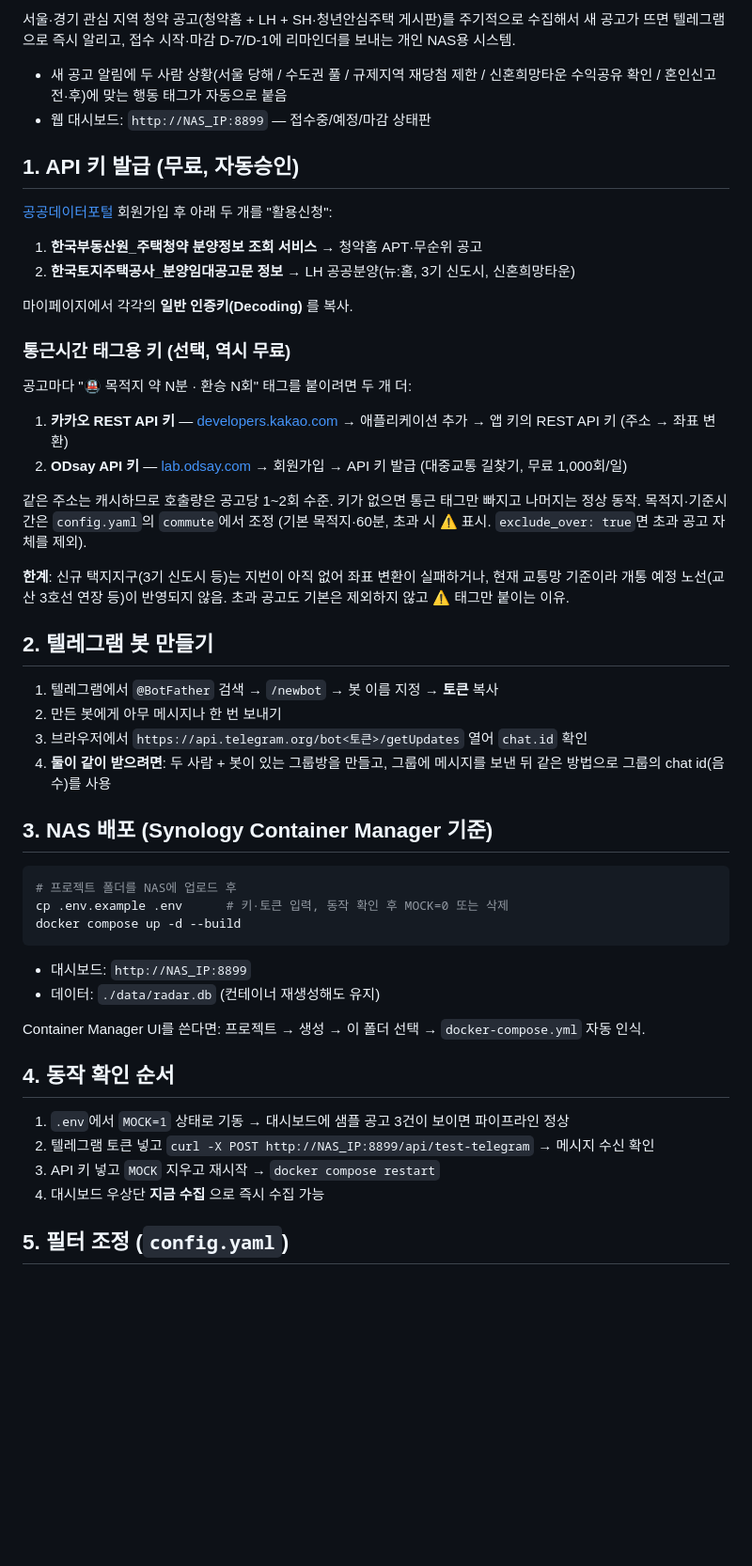
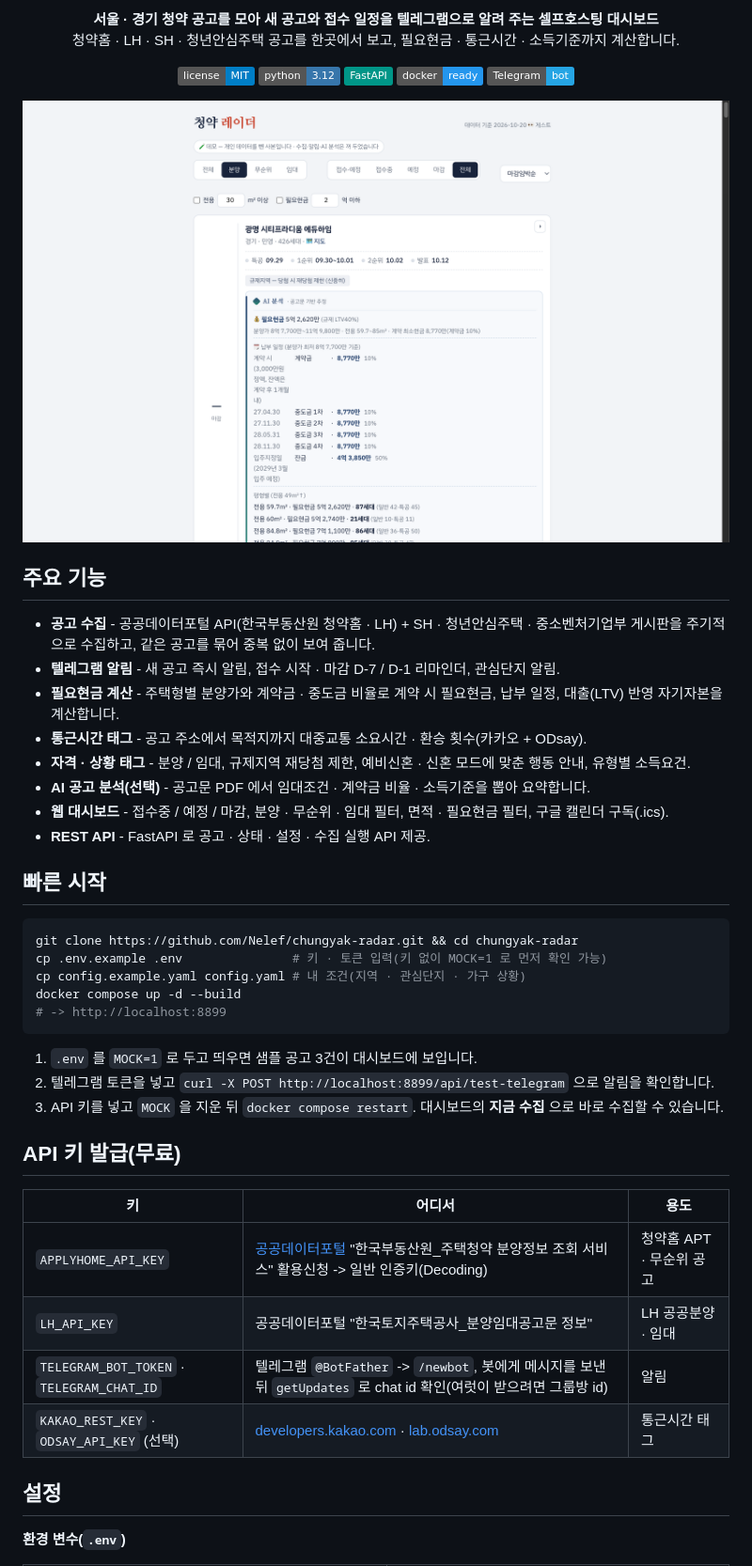
Before and after one commit to Nelef/chungyak-radar, a Markdown page: README.md, the part around one of its changes. Shown at 94% size. Drawn GitHub-style; pictures changed too: docs/screenshots/radar-2.png (added); badges without logos; blank space fills up the shorter version.

Commit message:
공개 정리: README · 예시 설정(config.example.yaml) · 통근 목적지 환경변수 · 개인 소득 태그 제거 · MIT 라이선스 · 스크린샷

````diff
--- a/README.md
+++ b/README.md
@@ -2,66 +2,52 @@
 
-서울·경기 관심 지역 청약 공고(청약홈 + LH + SH·청년안심주택 게시판)를 주기적으로 수집해서
-새 공고가 뜨면 텔레그램으로 즉시 알리고, 접수 시작·마감 D-7/D-1에
-리마인더를 보내는 개인 NAS용 시스템.
+<p align="center"><b>서울 · 경기 청약 공고를 모아 새 공고와 접수 일정을 텔레그램으로 알려 주는 셀프호스팅 대시보드</b><br>
+청약홈 · LH · SH · 청년안심주택 공고를 한곳에서 보고, 필요현금 · 통근시간 · 소득기준까지 계산합니다.</p>
 
-- 새 공고 알림에 두 사람 상황(서울 당해 / 수도권 풀 / 규제지역 재당첨 제한 /
-  신혼희망타운 수익공유 확인 / 혼인신고 전·후)에 맞는 행동 태그가 자동으로 붙음
-- 웹 대시보드: `http://NAS_IP:8899` — 접수중/예정/마감 상태판
+<p align="center">
+<img src="https://img.shields.io/badge/license-MIT-blue" alt="MIT">
+<img src="https://img.shields.io/badge/python-3.12-3776AB?logo=python&logoColor=white" alt="Python">
+<img src="https://img.shields.io/badge/FastAPI-009688?logo=fastapi&logoColor=white" alt="FastAPI">
+<img src="https://img.shields.io/badge/docker-ready-2496ED?logo=docker&logoColor=white" alt="Docker">
+<img src="https://img.shields.io/badge/Telegram-bot-26A5E4?logo=telegram&logoColor=white" alt="Telegram">
+</p>
 
-## 1. API 키 발급 (무료, 자동승인)
+<p align="center"><img src="docs/screenshots/radar-2.png" width="900" alt="분양 공고 - 필요현금 · 납부 일정 계산"></p>
 
-[공공데이터포털](https://www.data.go.kr) 회원가입 후 아래 두 개를 "활용신청":
+## 주요 기능
 
-1. **한국부동산원_주택청약 분양정보 조회 서비스** → 청약홈 APT·무순위 공고
-2. **한국토지주택공사_분양임대공고문 정보** → LH 공공분양(뉴:홈, 3기 신도시, 신혼희망타운)
+- **공고 수집** - 공공데이터포털 API(한국부동산원 청약홈 · LH) + SH · 청년안심주택 · 중소벤처기업부 게시판을 주기적으로 수집하고, 같은 공고를 묶어 중복 없이 보여 줍니다.
+- **텔레그램 알림** - 새 공고 즉시 알림, 접수 시작 · 마감 D-7 / D-1 리마인더, 관심단지 알림.
+- **필요현금 계산** - 주택형별 분양가와 계약금 · 중도금 비율로 계약 시 필요현금, 납부 일정, 대출(LTV) 반영 자기자본을 계산합니다.
+- **통근시간 태그** - 공고 주소에서 목적지까지 대중교통 소요시간 · 환승 횟수(카카오 + ODsay).
+- **자격 · 상황 태그** - 분양 / 임대, 규제지역 재당첨 제한, 예비신혼 · 신혼 모드에 맞춘 행동 안내, 유형별 소득요건.
+- **AI 공고 분석(선택)** - 공고문 PDF 에서 임대조건 · 계약금 비율 · 소득기준을 뽑아 요약합니다.
+- **웹 대시보드** - 접수중 / 예정 / 마감, 분양 · 무순위 · 임대 필터, 면적 · 필요현금 필터, 구글 캘린더 구독(.ics).
+- **REST API** - FastAPI 로 공고 · 상태 · 설정 · 수집 실행 API 제공.
 
-마이페이지에서 각각의 **일반 인증키(Decoding)** 를 복사.
-
-### 통근시간 태그용 키 (선택, 역시 무료)
-
-공고마다 "🚇 목적지 약 N분 · 환승 N회" 태그를 붙이려면 두 개 더:
-
-1. **카카오 REST API 키** — [developers.kakao.com](https://developers.kakao.com) →
-   애플리케이션 추가 → 앱 키의 REST API 키 (주소 → 좌표 변환)
-2. **ODsay API 키** — [lab.odsay.com](https://lab.odsay.com) → 회원가입 →
-   API 키 발급 (대중교통 길찾기, 무료 1,000회/일)
-
-같은 주소는 캐시하므로 호출량은 공고당 1~2회 수준. 키가 없으면 통근 태그만
-빠지고 나머지는 정상 동작. 목적지·기준시간은 `config.yaml`의 `commute`에서 조정
-(기본 목적지·60분, 초과 시 ⚠ 표시. `exclude_over: true`면 초과 공고 자체를 제외).
-
-**한계**: 신규 택지지구(3기 신도시 등)는 지번이 아직 없어 좌표 변환이 실패하거나,
-현재 교통망 기준이라 개통 예정 노선(교산 3호선 연장 등)이 반영되지 않음.
-초과 공고도 기본은 제외하지 않고 ⚠ 태그만 붙이는 이유.
-
-## 2. 텔레그램 봇 만들기
-
-1. 텔레그램에서 `@BotFather` 검색 → `/newbot` → 봇 이름 지정 → **토큰** 복사
-2. 만든 봇에게 아무 메시지나 한 번 보내기
-3. 브라우저에서 `https://api.telegram.org/bot<토큰>/getUpdates` 열어 `chat.id` 확인
-4. **둘이 같이 받으려면**: 두 사람 + 봇이 있는 그룹방을 만들고, 그룹에 메시지를
-   보낸 뒤 같은 방법으로 그룹의 chat id(음수)를 사용
-
-## 3. NAS 배포 (Synology Container Manager 기준)
+## 빠른 시작
 
 ```bash
-# 프로젝트 폴더를 NAS에 업로드 후
-cp .env.example .env      # 키·토큰 입력, 동작 확인 후 MOCK=0 또는 삭제
+git clone https://github.com/Nelef/chungyak-radar.git && cd chungyak-radar
+cp .env.example .env               # 키 · 토큰 입력(키 없이 MOCK=1 로 먼저 확인 가능)
+cp config.example.yaml config.yaml # 내 조건(지역 · 관심단지 · 가구 상황)
 docker compose up -d --build
+# -> http://localhost:8899
 ```
 
-- 대시보드: `http://NAS_IP:8899`
-- 데이터: `./data/radar.db` (컨테이너 재생성해도 유지)
+1. `.env` 를 `MOCK=1` 로 두고 띄우면 샘플 공고 3건이 대시보드에 보입니다.
+2. 텔레그램 토큰을 넣고 `curl -X POST http://localhost:8899/api/test-telegram` 으로 알림을 확인합니다.
+3. API 키를 넣고 `MOCK` 을 지운 뒤 `docker compose restart`. 대시보드의 **지금 수집** 으로 바로 수집할 수 있습니다.
 
-Container Manager UI를 쓴다면: 프로젝트 → 생성 → 이 폴더 선택 →
-`docker-compose.yml` 자동 인식.
+## API 키 발급(무료)
 
-## 4. 동작 확인 순서
+| 키 | 어디서 | 용도 |
+|---|---|---|
+| `APPLYHOME_API_KEY` | [공공데이터포털](https://www.data.go.kr) "한국부동산원_주택청약 분양정보 조회 서비스" 활용신청 -> 일반 인증키(Decoding) | 청약홈 APT · 무순위 공고 |
+| `LH_API_KEY` | 공공데이터포털 "한국토지주택공사_분양임대공고문 정보" | LH 공공분양 · 임대 |
+| `TELEGRAM_BOT_TOKEN` · `TELEGRAM_CHAT_ID` | 텔레그램 `@BotFather` -> `/newbot`, 봇에게 메시지를 보낸 뒤 `getUpdates` 로 chat id 확인(여럿이 받으려면 그룹방 id) | 알림 |
+| `KAKAO_REST_KEY` · `ODSAY_API_KEY` (선택) | [developers.kakao.com](https://developers.kakao.com) · [lab.odsay.com](https://lab.odsay.com) | 통근시간 태그 |
 
-1. `.env`에서 `MOCK=1` 상태로 기동 → 대시보드에 샘플 공고 3건이 보이면 파이프라인 정상
-2. 텔레그램 토큰 넣고 `curl -X POST http://NAS_IP:8899/api/test-telegram` → 메시지 수신 확인
-3. API 키 넣고 `MOCK` 지우고 재시작 → `docker compose restart`
-4. 대시보드 우상단 **지금 수집** 으로 즉시 수집 가능
+## 설정
 
-## 5. 필터 조정 (`config.yaml`)
+**환경 변수(`.env`)**
 
````
Also changed, not shown: other parts of README.md (+45 -17 lines), docs/screenshots/radar-1.png (added), 12 other files.
